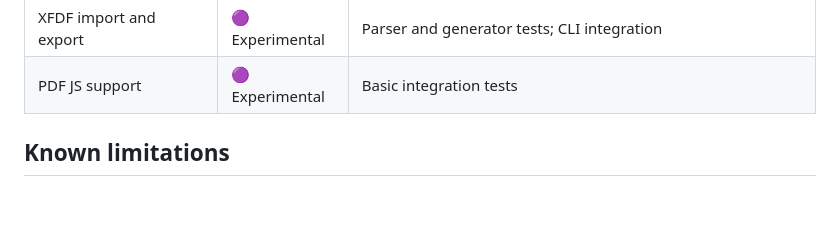
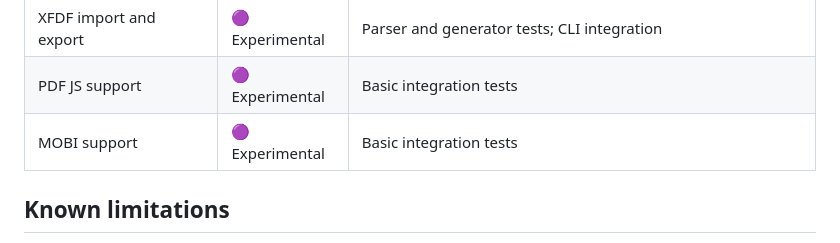
Before and after one commit to l4rzy/okular-mupdf-ng, a Markdown page: MATURITY.md, the part around the change. Rendered like a GitHub page; blank space fills up the shorter version.

```diff
--- a/MATURITY.md
+++ b/MATURITY.md
@@ -41,6 +41,7 @@ promise that every input or workflow has been tested.
 | Command-line utility (mupdfng-cli) | 🟣 Experimental | CLI argument-parsing tests; XFDF end-to-end tests |
 | XFDF import and export | 🟣 Experimental | Parser and generator tests; CLI integration |
 | PDF JS support | 🟣 Experimental | Basic integration tests |
+| MOBI support | 🟣 Experimental | Basic integration tests |
 
 ## Known limitations
 
```
Also changed, not shown: README.md (+8 -8 lines).
